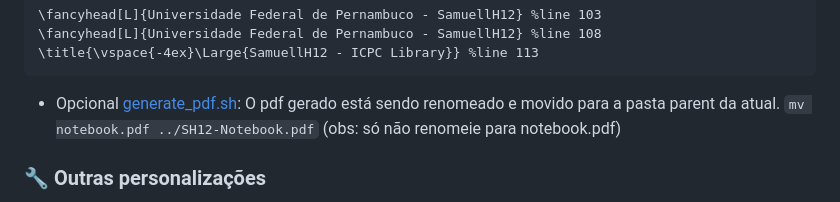
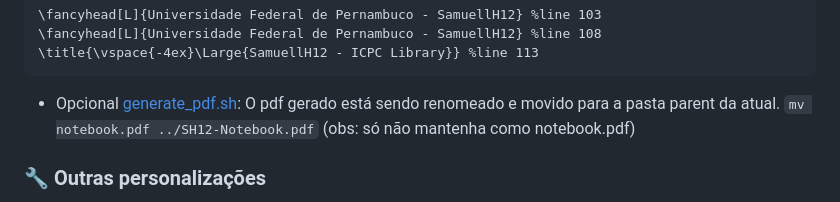
Before and after one commit to SamuellH12/Competitive-Programming-Algorithms, a Markdown page: pdf/README.md, the part around the change. GitHub-like rendering.

````diff
--- a/pdf/README.md
+++ b/pdf/README.md
@@ -48,7 +48,7 @@ Você também pode adicionar seu arquivo tex diretamente na pasta de códigos. N
 \title{\vspace{-4ex}\Large{SamuellH12 - ICPC Library}} %line 113
 ```
 
-- Opcional [generate_pdf.sh](generate_pdf.sh): O pdf gerado está sendo renomeado e movido para a pasta parent da atual. ```mv notebook.pdf ../SH12-Notebook.pdf``` (obs: só não renomeie para notebook.pdf)
+- Opcional [generate_pdf.sh](generate_pdf.sh): O pdf gerado está sendo renomeado e movido para a pasta parent da atual. ```mv notebook.pdf ../SH12-Notebook.pdf``` (obs: só não mantenha como notebook.pdf)
 
 ### :wrench: Outras personalizações
 
````
